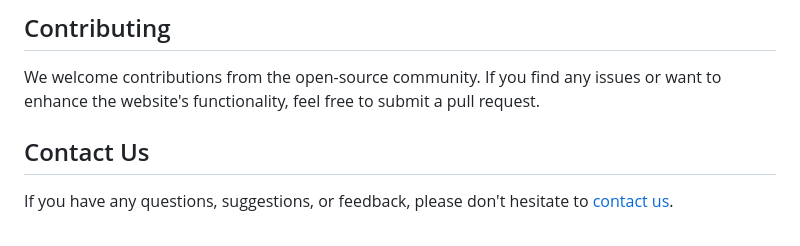
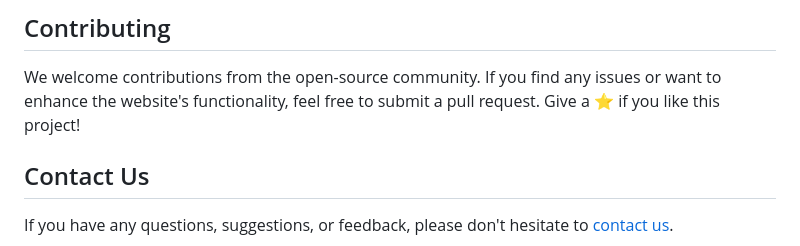
Before and after one commit to Shaina-Sarika/Ginger-Up, a Markdown page: README.md, the part around the change. GitHub-like rendering.

```diff
--- a/README.md
+++ b/README.md
@@ -73,6 +73,7 @@ Welcome to Ginger Up, your one-stop destination for exploring delicious recipes
 ## Contributing
 
 We welcome contributions from the open-source community. If you find any issues or want to enhance the website's functionality, feel free to submit a pull request.
+Give a ⭐️ if you like this project!
 
 ## Contact Us
 
```
